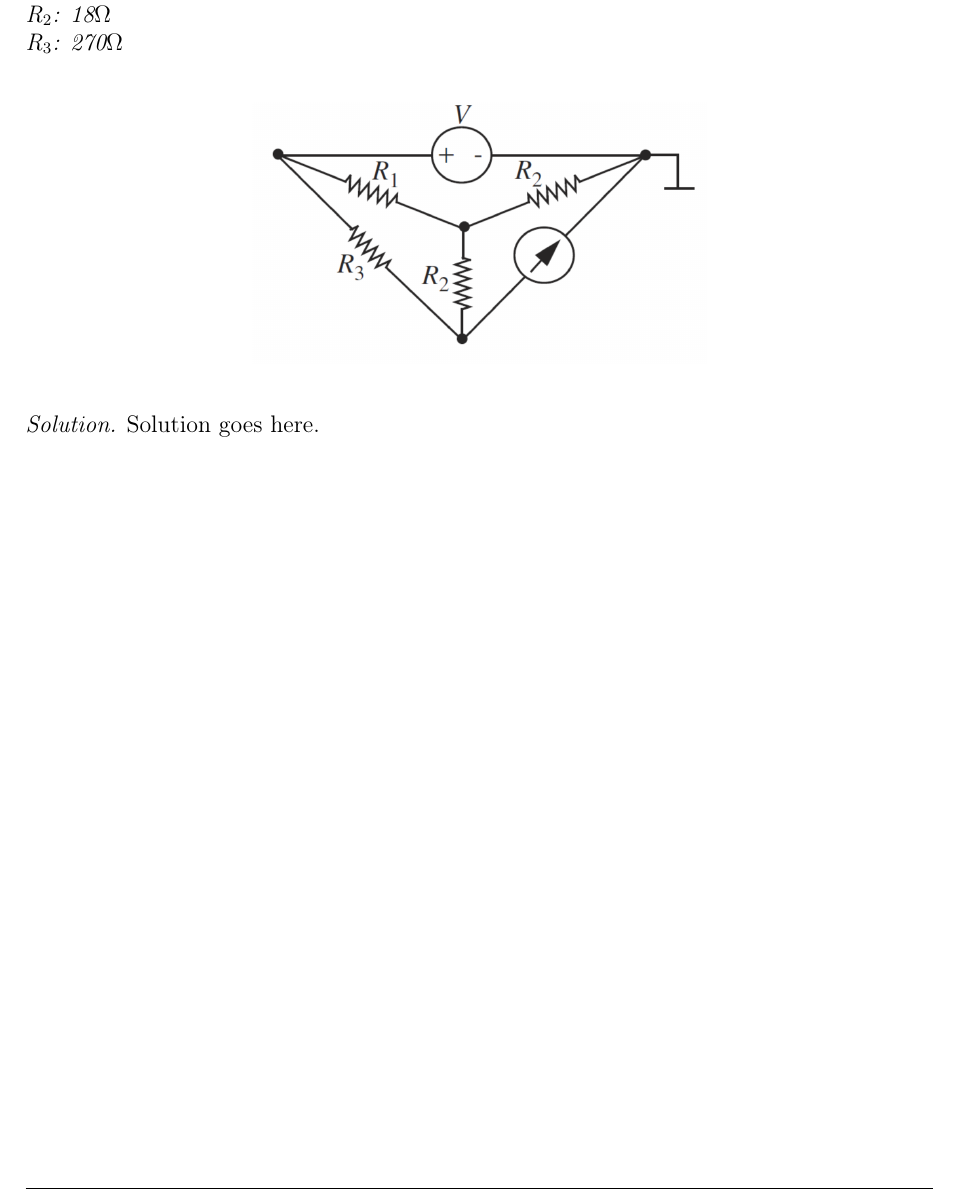
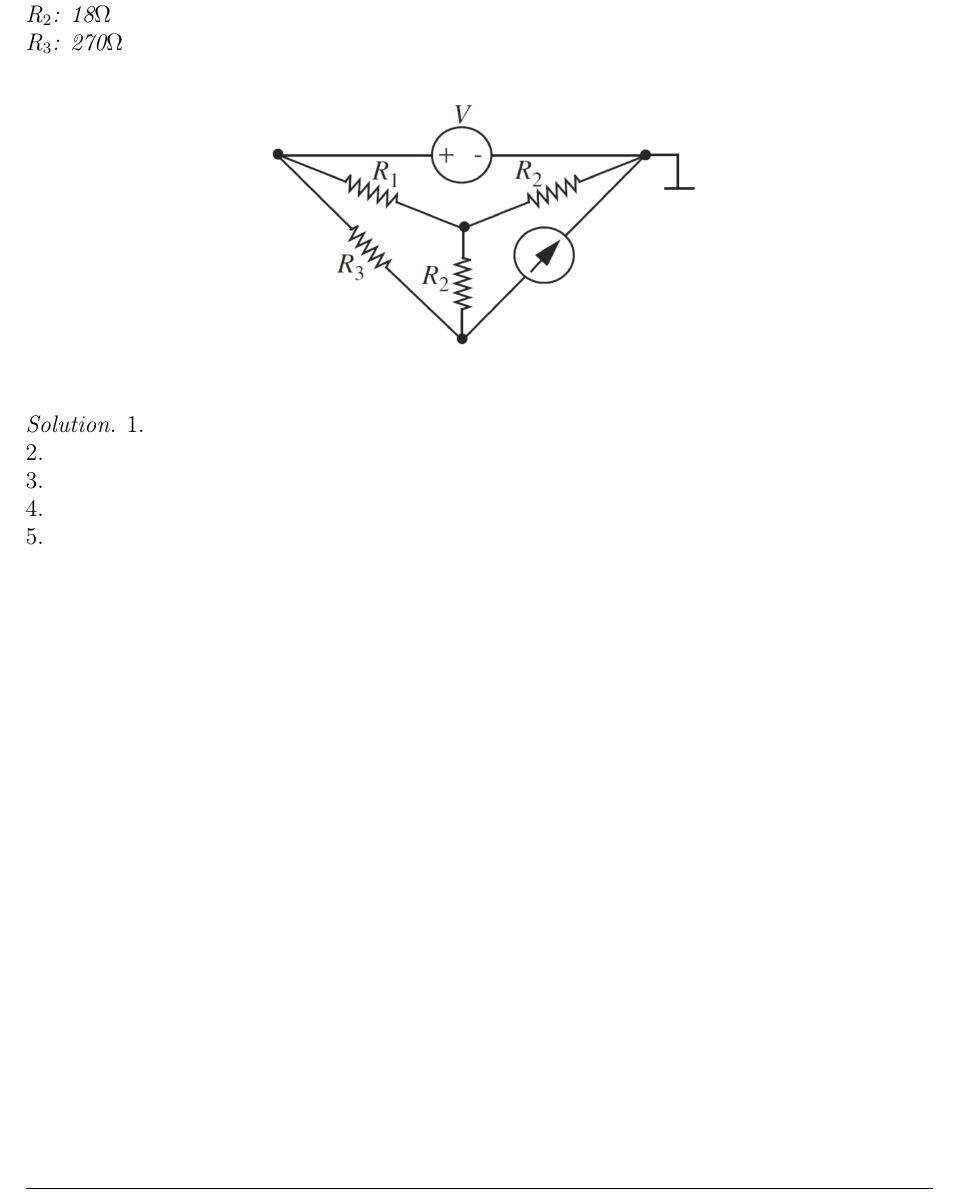
Before and after one commit to anthonymonori/ED2-EElabs, a LaTeX document (labs.tex, which reads lab1.tex): part of page 3 of 8, cut so that both start at the same text. Compiled offline with pdfLaTeX.

Commit message:
Last part of lab 1 was missing

```diff
--- a/lab1.tex
+++ b/lab1.tex
@@ -111,5 +111,13 @@
 	\end{problem}
 
 	\begin{solution}
-		Solution goes here.
+		1.
+		\newline
+		2.
+		\newline
+		3.
+		\newline
+		4.
+		\newline
+		5.
 	\end{solution}
```
